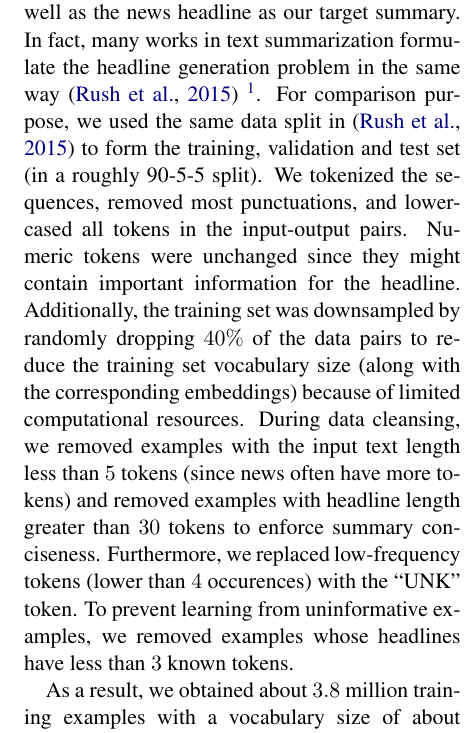
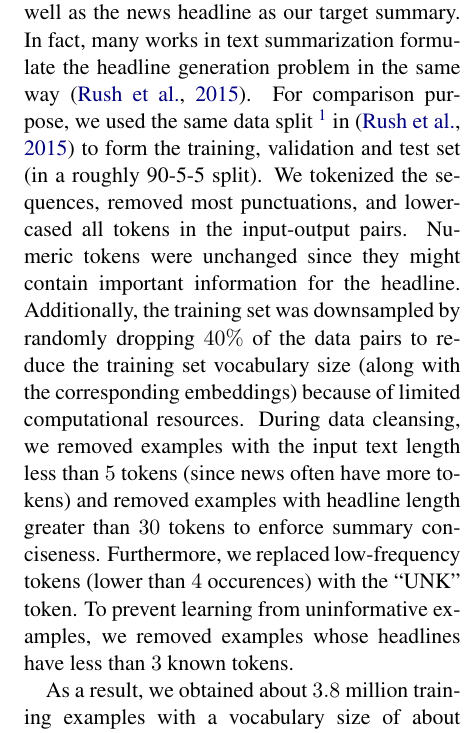
Before and after one commit to mengxixi/ling-530f-final, a LaTeX paper (docs/paper/root.tex, which reads docs/paper/sections/dataset.tex): part of one column of page 3 of 8, cut so that both start at the same text. Compiled offline with pdfLaTeX.

Commit message:
adjusted footnote location

```diff
--- a/docs/paper/sections/dataset.tex
+++ b/docs/paper/sections/dataset.tex
@@ -1,6 +1,6 @@
 \section{Dataset}
 \label{sec: dataset}
 
-For training and evaluation, we used the Annotated English Gigaword dataset \cite{graff2003english}, which contains nearly 10 million documents from 7 news sources. Due to computational constraints, instead of using the full document as the input source, we extracted the first paragraph of each document as training input, as well as the news headline as our target summary. In fact, many works in text summarization formulate the headline generation problem in the same way \cite{rush2015neural} \footnote{https://github.com/facebookarchive/NAMAS}. For comparison purpose, we used the same data split in \cite{rush2015neural} to form the training, validation and test set (in a roughly 90-5-5 split). We tokenized the sequences, removed most punctuations, and lower-cased all tokens in the input-output pairs. Numeric tokens were unchanged since they might contain important information for the headline. Additionally, the training set was downsampled by randomly dropping $40\%$ of the data pairs to reduce the training set vocabulary size (along with the corresponding embeddings) because of limited computational resources. During data cleansing, we removed examples with the input text length less than $5$ tokens (since news often have more tokens) and removed examples with headline length greater than $30$ tokens to enforce summary conciseness. Furthermore, we replaced low-frequency tokens (lower than $4$ occurences) with the ``UNK'' token. To prevent learning from uninformative examples, we removed examples whose headlines have less than $3$ known tokens.
+For training and evaluation, we used the Annotated English Gigaword dataset \cite{graff2003english}, which contains nearly 10 million documents from 7 news sources. Due to computational constraints, instead of using the full document as the input source, we extracted the first paragraph of each document as training input, as well as the news headline as our target summary. In fact, many works in text summarization formulate the headline generation problem in the same way \cite{rush2015neural}. For comparison purpose, we used the same data split \footnote{https://github.com/facebookarchive/NAMAS} in \cite{rush2015neural} to form the training, validation and test set (in a roughly 90-5-5 split). We tokenized the sequences, removed most punctuations, and lower-cased all tokens in the input-output pairs. Numeric tokens were unchanged since they might contain important information for the headline. Additionally, the training set was downsampled by randomly dropping $40\%$ of the data pairs to reduce the training set vocabulary size (along with the corresponding embeddings) because of limited computational resources. During data cleansing, we removed examples with the input text length less than $5$ tokens (since news often have more tokens) and removed examples with headline length greater than $30$ tokens to enforce summary conciseness. Furthermore, we replaced low-frequency tokens (lower than $4$ occurences) with the ``UNK'' token. To prevent learning from uninformative examples, we removed examples whose headlines have less than $3$ known tokens.
 
 As a result, we obtained about $3.8$ million training examples with a vocabulary size of about $214,000$. The average sentence length is $9$ tokens for the headlines and $30$ tokens for the body text. The development set contained about $346,000$ examples which we used for hyperparameter tuning. Following the same strategy as \cite{rush2015neural}, the test set was generated by randomly sampling $2,000$ examples from the test split. The sentence length distribution and the word frequency distribution of the test set are similar to that of the training set.
```
